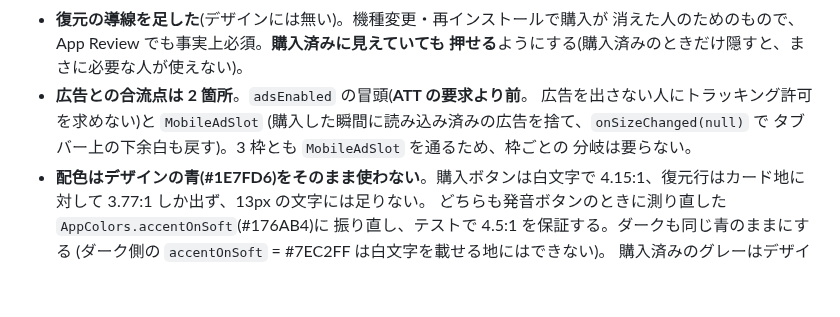
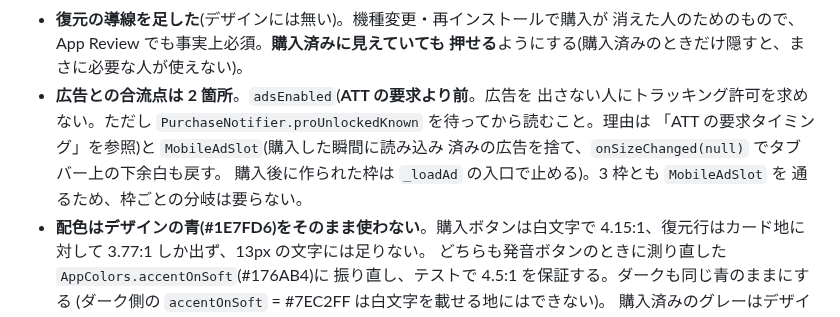
Before and after one commit to koheimikami3/eitangocho, a Markdown page: docs/design.md, the part around one of its changes. Rendered like a GitHub page; blank space fills up the shorter version.

```diff
--- a/docs/design.md
+++ b/docs/design.md
@@ -466,11 +515,13 @@ CLAUDE.md から参照される設計判断の記録。コードだけからは
 - **復元の導線を足した**(デザインには無い)。機種変更・再インストールで購入が
   消えた人のためのもので、App Review でも事実上必須。**購入済みに見えていても
   押せる**ようにする(購入済みのときだけ隠すと、まさに必要な人が使えない)。
-- **広告との合流点は 2 箇所**。`adsEnabled` の冒頭(**ATT の要求より前**。
-  広告を出さない人にトラッキング許可を求めない)と `MobileAdSlot`
-  (購入した瞬間に読み込み済みの広告を捨て、`onSizeChanged(null)` で
-  タブバー上の下余白も戻す)。3 枠とも `MobileAdSlot` を通るため、枠ごとの
-  分岐は要らない。
+- **広告との合流点は 2 箇所**。`adsEnabled`(**ATT の要求より前**。広告を
+  出さない人にトラッキング許可を求めない。ただし
+  `PurchaseNotifier.proUnlockedKnown` を待ってから読むこと。理由は
+  「ATT の要求タイミング」を参照)と `MobileAdSlot`(購入した瞬間に読み込み
+  済みの広告を捨て、`onSizeChanged(null)` でタブバー上の下余白も戻す。
+  購入後に作られた枠は `_loadAd` の入口で止める)。3 枠とも `MobileAdSlot` を
+  通るため、枠ごとの分岐は要らない。
 - **配色はデザインの青(#1E7FD6)をそのまま使わない**。購入ボタンは白文字で
   4.15:1、復元行はカード地に対して 3.77:1 しか出ず、13px の文字には足りない。
   どちらも発音ボタンのときに測り直した `AppColors.accentOnSoft`(#176AB4)に
```
Also changed, not shown: other parts of docs/design.md (+54 -5 lines).
